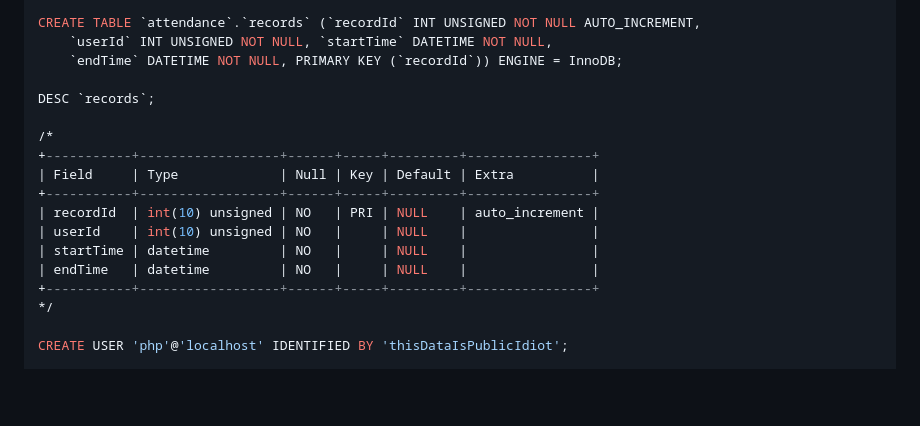
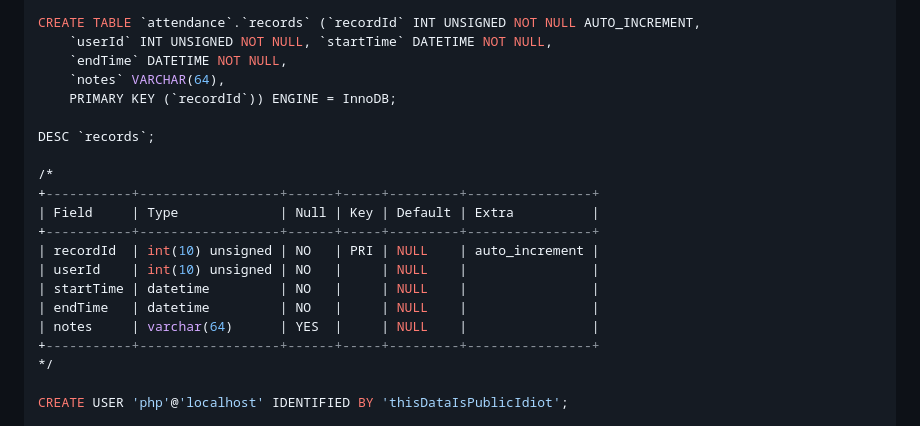
Before and after one commit to aesom-e/attendance, a Markdown page: readme.md, the part around the change. GitHub-like rendering; blank space fills up the shorter version.

```diff
--- a/readme.md
+++ b/readme.md
@@ -111,7 +111,9 @@ DESC `pastseasons`;
 
 CREATE TABLE `attendance`.`records` (`recordId` INT UNSIGNED NOT NULL AUTO_INCREMENT,
     `userId` INT UNSIGNED NOT NULL, `startTime` DATETIME NOT NULL,
-    `endTime` DATETIME NOT NULL, PRIMARY KEY (`recordId`)) ENGINE = InnoDB;
+    `endTime` DATETIME NOT NULL,
+    `notes` VARCHAR(64),
+    PRIMARY KEY (`recordId`)) ENGINE = InnoDB;
 
 DESC `records`;
 
@@ -123,6 +125,7 @@ DESC `records`;
 | userId    | int(10) unsigned | NO   |     | NULL    |                |
 | startTime | datetime         | NO   |     | NULL    |                |
 | endTime   | datetime         | NO   |     | NULL    |                |
+| notes     | varchar(64)      | YES  |     | NULL    |                |
 +-----------+------------------+------+-----+---------+----------------+
 */
 
```
